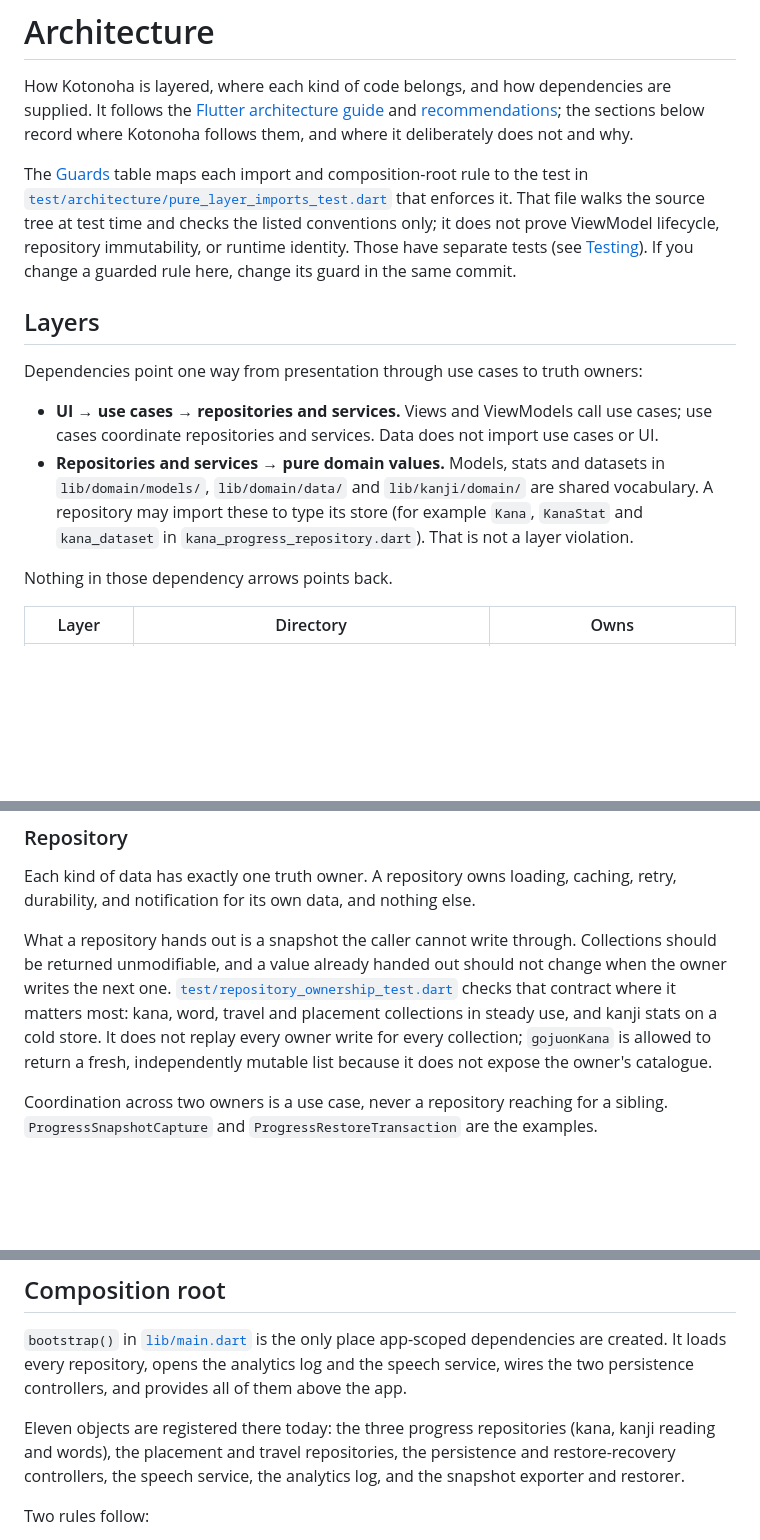
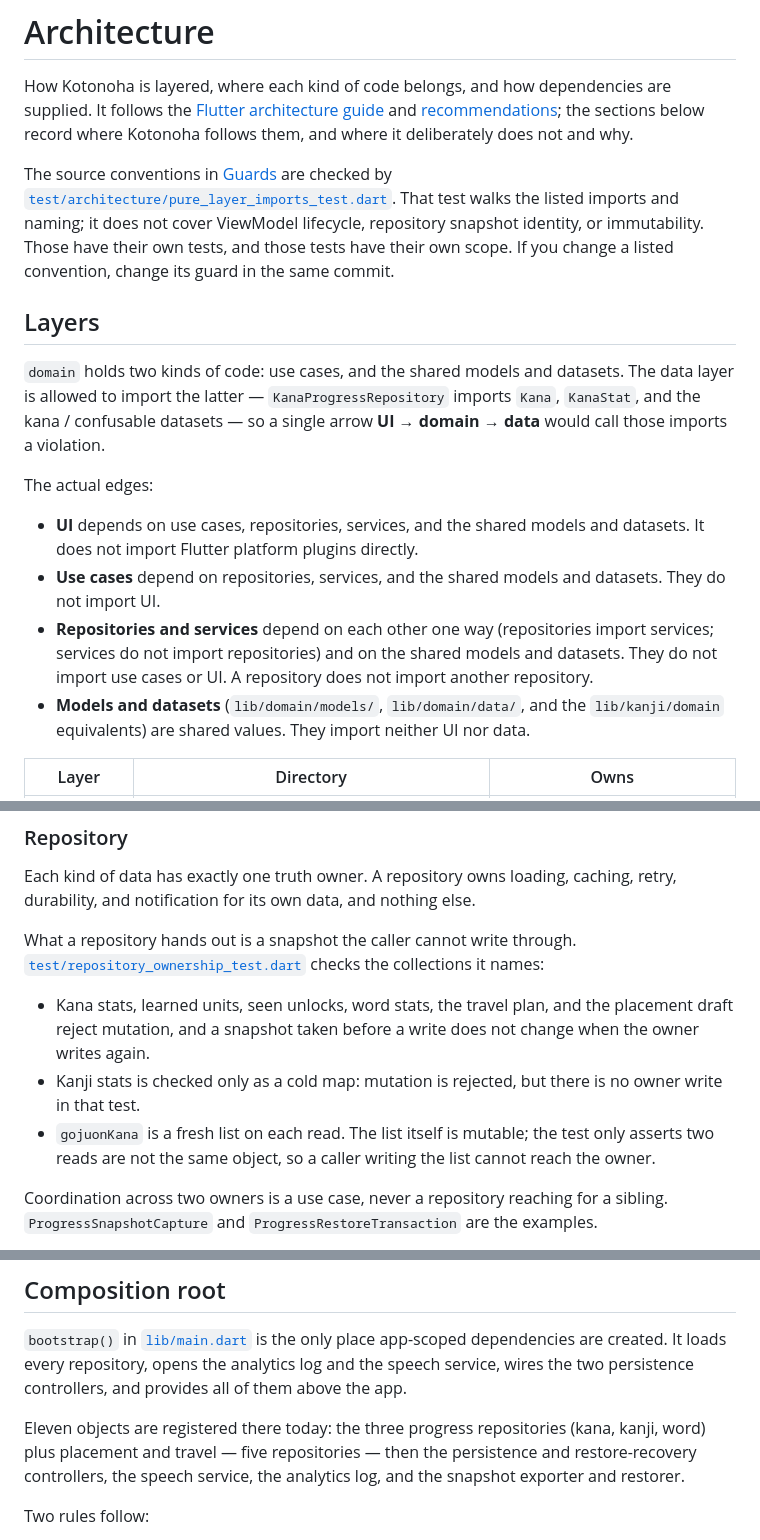
Before and after one commit to Koopa0/Kotonoha, a Markdown page: ARCHITECTURE.md, 3 parts joined by grey strips. Drawn GitHub-style; blank space fills up the shorter version.

Commit message:
docs: split domain edges and write the actual test scope
domain holds use cases and shared models/datasets. The data layer
may import the latter, so a single UI → domain → data arrow would
call those imports a violation. The note now states the four edges
and the real coverage of the import and ownership tests: listed
source conventions only, kanji stats as a cold map, and gojuonKana
as a fresh mutable list. Composition is the three progress
repositories plus placement and travel — five repositories, eleven
registered objects.

Part of #149.

Co-authored-by: Koopa <Koopa0@users.noreply.github.com>

```diff
--- a/ARCHITECTURE.md
+++ b/ARCHITECTURE.md
@@ -5,14 +5,12 @@ are supplied. It follows the [Flutter architecture guide][guide] and
 [recommendations][rec]; the sections below record where Kotonoha follows them,
 and where it deliberately does not and why.
 
-The [Guards](#guards) table maps each import and composition-root rule to
-the test in
-[`test/architecture/pure_layer_imports_test.dart`](test/architecture/pure_layer_imports_test.dart)
-that enforces it. That file walks the source tree at test time and checks the
-listed conventions only; it does not prove ViewModel lifecycle, repository
-immutability, or runtime identity. Those have separate tests (see
-[Testing](#testing)). If you change a guarded rule here, change its guard in
-the same commit.
+The source conventions in [Guards](#guards) are checked by
+[`test/architecture/pure_layer_imports_test.dart`](test/architecture/pure_layer_imports_test.dart).
+That test walks the listed imports and naming; it does not cover ViewModel
+lifecycle, repository snapshot identity, or immutability. Those have their
+own tests, and those tests have their own scope. If you change a listed
+convention, change its guard in the same commit.
 
 [guide]: https://docs.flutter.dev/app-architecture/guide
 [rec]: https://docs.flutter.dev/app-architecture/recommendations
@@ -20,19 +18,25 @@ the same commit.
 
 ## Layers
 
-Dependencies point one way from presentation through use cases to truth
-owners:
+`domain` holds two kinds of code: use cases, and the shared models and
+datasets. The data layer is allowed to import the latter —
+`KanaProgressRepository` imports `Kana`, `KanaStat`, and the kana /
+confusable datasets — so a single arrow **UI → domain → data** would call
+those imports a violation.
 
-- **UI → use cases → repositories and services.** Views and ViewModels call
-  use cases; use cases coordinate repositories and services. Data does not
-  import use cases or UI.
-- **Repositories and services → pure domain values.** Models, stats and
-  datasets in `lib/domain/models/`, `lib/domain/data/` and `lib/kanji/domain/`
-  are shared vocabulary. A repository may import these to type its store (for
-  example `Kana`, `KanaStat` and `kana_dataset` in
-  `kana_progress_repository.dart`). That is not a layer violation.
+The actual edges:
 
-Nothing in those dependency arrows points back.
+- **UI** depends on use cases, repositories, services, and the shared models
+  and datasets. It does not import Flutter platform plugins directly.
+- **Use cases** depend on repositories, services, and the shared models and
+  datasets. They do not import UI.
+- **Repositories and services** depend on each other one way (repositories
+  import services; services do not import repositories) and on the shared
+  models and datasets. They do not import use cases or UI. A repository does
+  not import another repository.
+- **Models and datasets** (`lib/domain/models/`, `lib/domain/data/`, and the
+  `lib/kanji/domain` equivalents) are shared values. They import neither UI
+  nor data.
 
 | Layer | Directory | Owns |
 | --- | --- | --- |
@@ -90,14 +94,17 @@ Each kind of data has exactly one truth owner. A repository owns loading,
 caching, retry, durability, and notification for its own data, and nothing else.
 
 What a repository hands out is a snapshot the caller cannot write through.
-Collections should be returned unmodifiable, and a value already handed out
-should not change when the owner writes the next one.
 [`test/repository_ownership_test.dart`](test/repository_ownership_test.dart)
-checks that contract where it matters most: kana, word, travel and placement
-collections in steady use, and kanji stats on a cold store. It does not replay
-every owner write for every collection; `gojuonKana` is allowed to return a
-fresh, independently mutable list because it does not expose the owner's
-catalogue.
+checks the collections it names:
+
+- Kana stats, learned units, seen unlocks, word stats, the travel plan, and
+  the placement draft reject mutation, and a snapshot taken before a write
+  does not change when the owner writes again.
+- Kanji stats is checked only as a cold map: mutation is rejected, but there
+  is no owner write in that test.
+- `gojuonKana` is a fresh list on each read. The list itself is mutable; the
+  test only asserts two reads are not the same object, so a caller writing
+  the list cannot reach the owner.
 
 Coordination across two owners is a use case, never a repository reaching for a
 sibling. `ProgressSnapshotCapture` and `ProgressRestoreTransaction` are the
@@ -121,9 +128,9 @@ the speech service, wires the two persistence controllers, and provides all of
 them above the app.
 
 Eleven objects are registered there today: the three progress repositories
-(kana, kanji reading and words), the placement and travel repositories, the
-persistence and restore-recovery controllers, the speech service, the analytics
-log, and the snapshot exporter and restorer.
+(kana, kanji, word) plus placement and travel — five repositories — then the
+persistence and restore-recovery controllers, the speech service, the
+analytics log, and the snapshot exporter and restorer.
 
 Two rules follow:
 
```
Also changed, not shown: other parts of ARCHITECTURE.md (+4 -1 lines).
